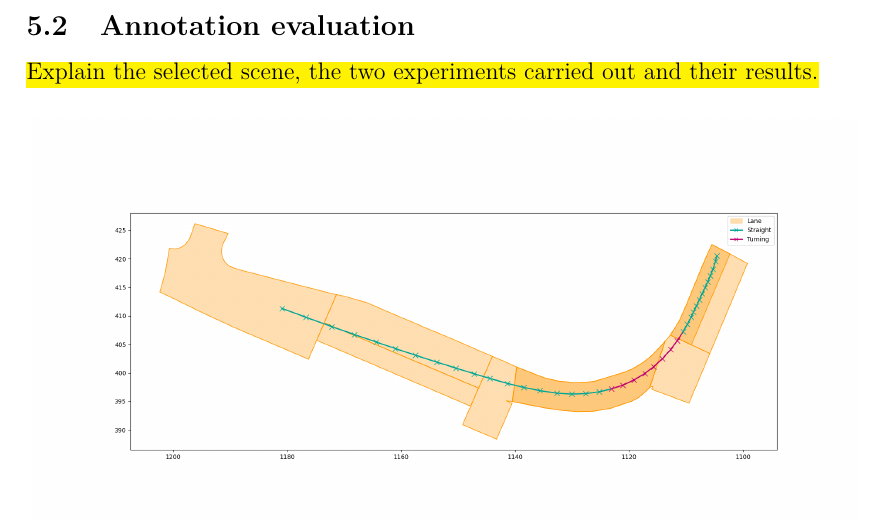
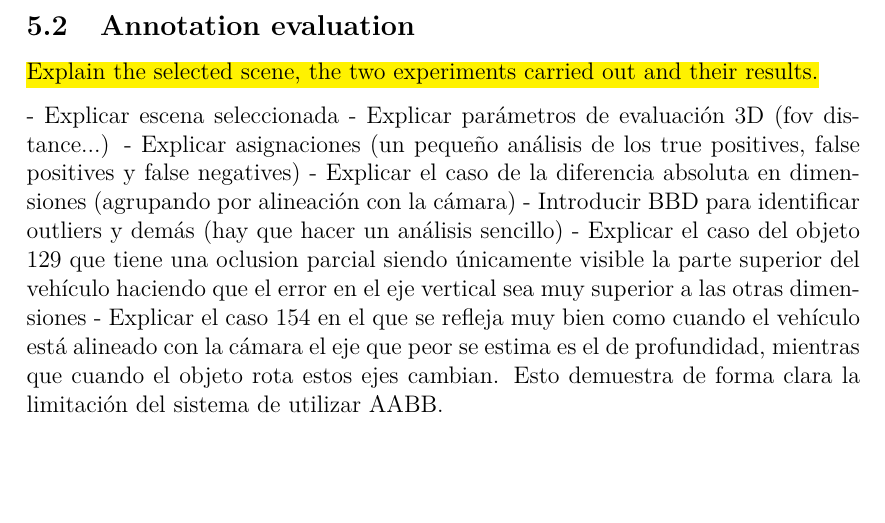
Before and after one commit to alanglk/BEV2Seg_2, a LaTeX document (documents/main.tex, which reads documents/sections/5-experiments_and_results.tex): part of page 47 of 60, cut so that both start at the same text, the shorter picture padded with empty space. Compiled offline with pdfLaTeX.

Commit message:
Notas para escribir la seccion de resultados del pipeline

```diff
--- a/documents/sections/5-experiments_and_results.tex
+++ b/documents/sections/5-experiments_and_results.tex
@@ -307,6 +307,16 @@ This comprehensive analysis underscores the critical influence of the BEV transf
 \subsection{Annotation evaluation}
 \hl{Explain the selected scene, the two experiments carried out and their results.}
 
+- Explicar escena seleccionada
+- Explicar parámetros de evaluación 3D (fov distance...)
+- Explicar asignaciones (un pequeño análisis de los true positives, false positives y false negatives)
+- Explicar el caso de la diferencia absoluta en dimensiones (agrupando por alineación con la cámara)
+- Introducir BBD para identificar outliers y demás (hay que hacer un análisis sencillo)
+- Explicar el caso del objeto 129 que tiene una oclusion parcial siendo únicamente visible la parte superior del vehículo haciendo que el error en el eje vertical sea muy superior a las otras dimensiones
+- Explicar el caso 154 en el que se refleja muy bien como cuando el vehículo está alineado con la cámara el eje que peor se estima es el de profundidad, mientras que cuando el objeto rota estos ejes cambian. Esto demuestra de forma clara la limitación del sistema de utilizar AABB.
+
+
+
 
 \begin{figure}[h!]
     \centering
```
